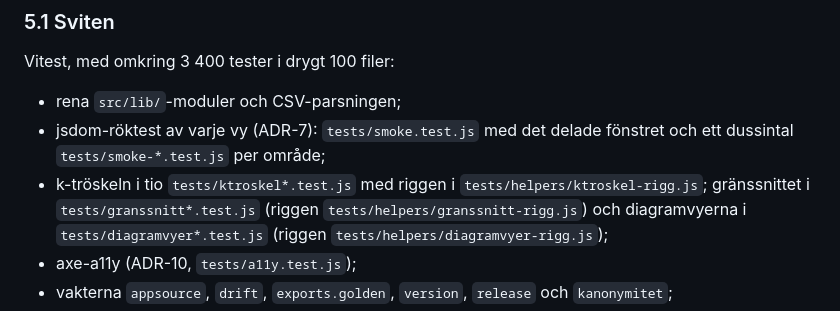
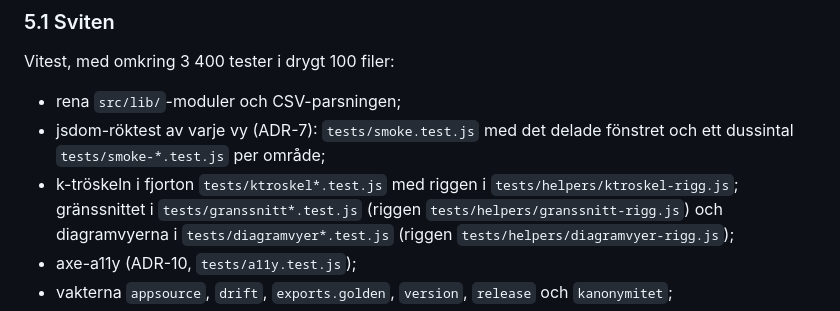
Before and after one commit to janssonfelix/oppen-lonekartlaggning, a Markdown page: docs/utveckling/bygge-och-test.md, the part around the change. Rendered like a GitHub page.

```diff
--- a/docs/utveckling/bygge-och-test.md
+++ b/docs/utveckling/bygge-och-test.md
@@ -102,7 +102,7 @@ Vitest, med omkring 3 400 tester i drygt 100 filer:
 - rena `src/lib/`-moduler och CSV-parsningen;
 - jsdom-röktest av varje vy (ADR-7): `tests/smoke.test.js` med det delade fönstret och ett dussintal
   `tests/smoke-*.test.js` per område;
-- k-tröskeln i tio `tests/ktroskel*.test.js` med riggen i `tests/helpers/ktroskel-rigg.js`; gränssnittet i
+- k-tröskeln i fjorton `tests/ktroskel*.test.js` med riggen i `tests/helpers/ktroskel-rigg.js`; gränssnittet i
   `tests/granssnitt*.test.js` (riggen `tests/helpers/granssnitt-rigg.js`) och diagramvyerna i
   `tests/diagramvyer*.test.js` (riggen `tests/helpers/diagramvyer-rigg.js`);
 - axe-a11y (ADR-10, `tests/a11y.test.js`);
```
Also changed, not shown: docs/utveckling/k-troskeln.md (+3 -1 lines).
